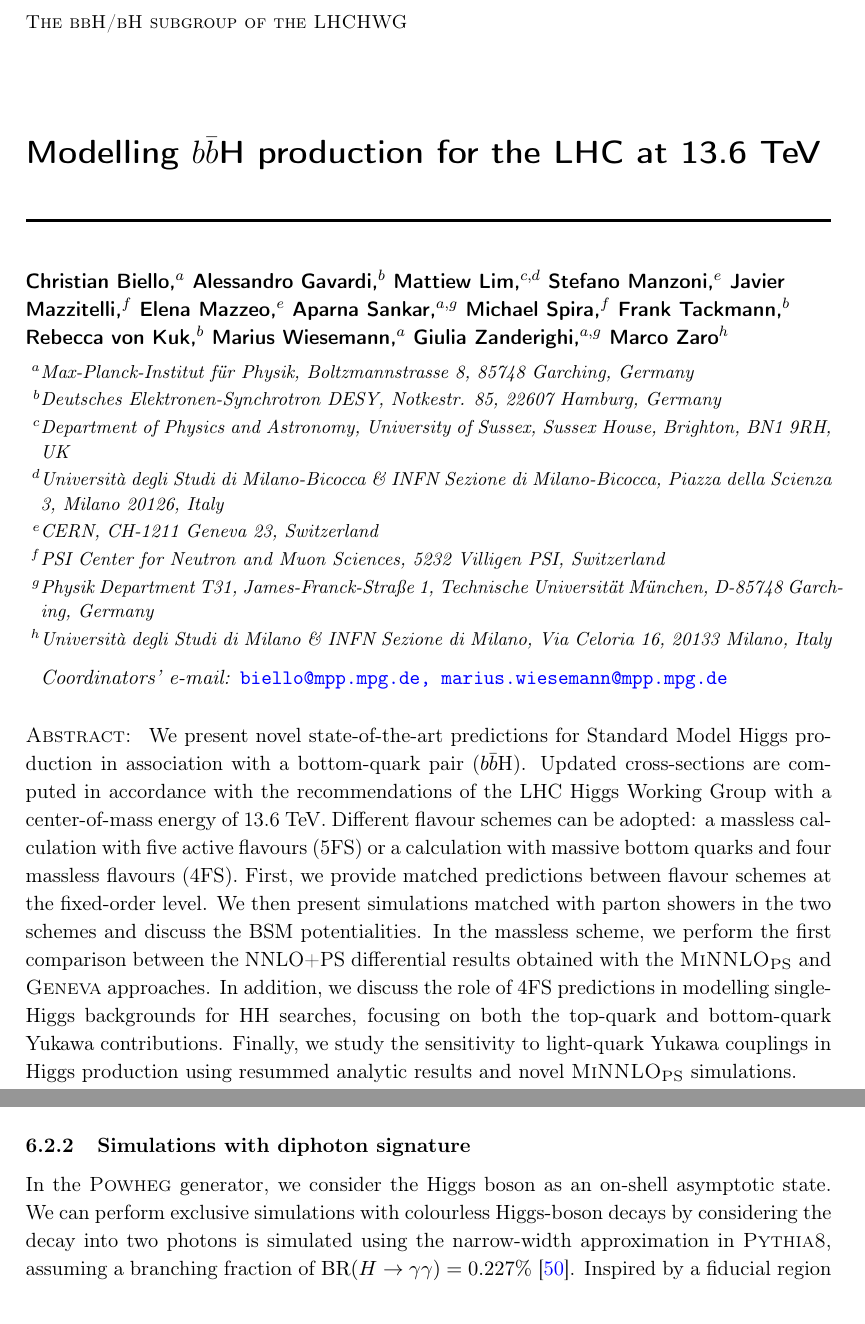
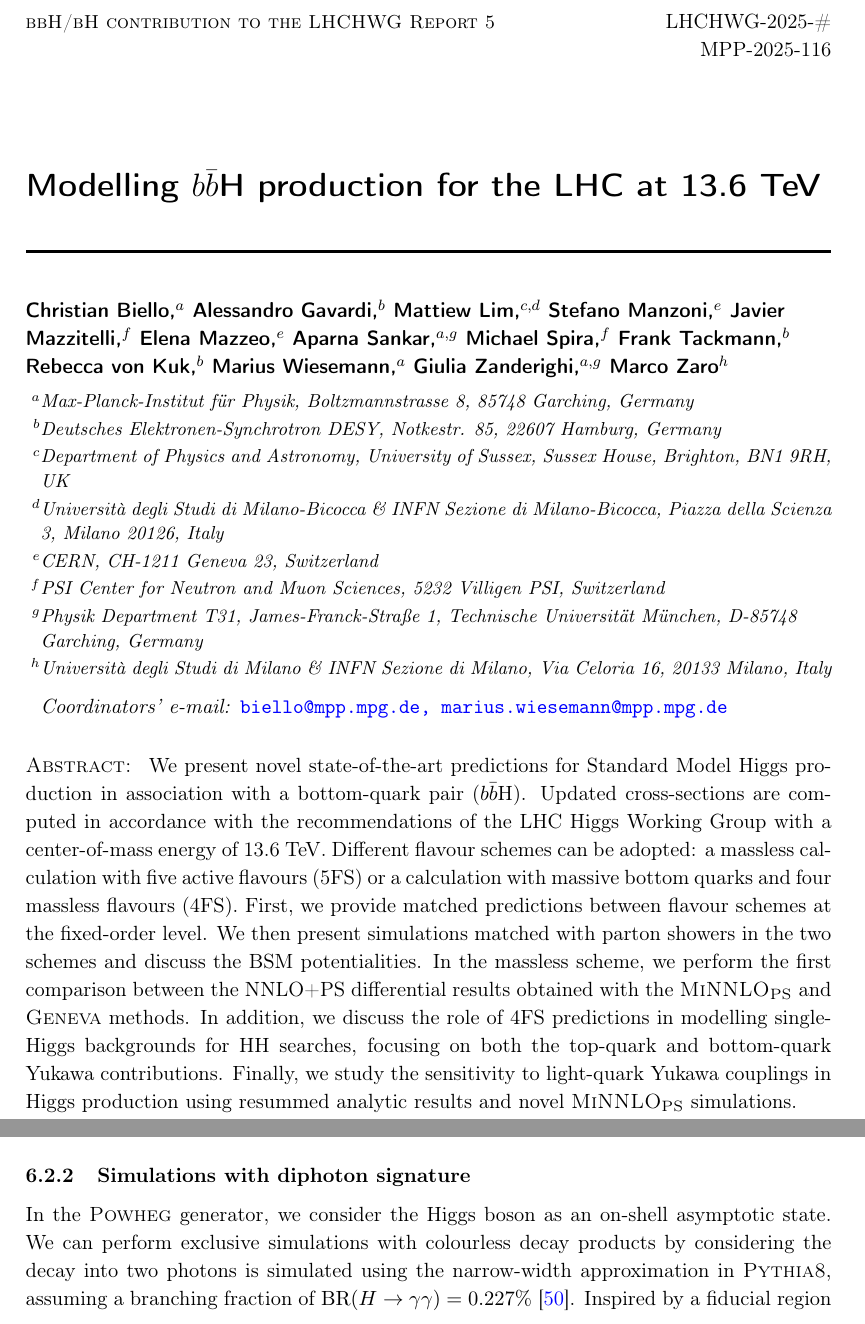
Before and after one commit to cbiello/Report5bbH, a LaTeX document (LHCHWG-bbh.tex, which reads jheppub.sty): two parts of pages 1 and 15 of 22, joined at a grey line, cut at the place of the change. Compiled offline with pdfLaTeX.

Commit message:
small changes

```diff
--- a/LHCHWG-bbh.tex
+++ b/LHCHWG-bbh.tex
@@ -180,6 +180,15 @@
 
 \input{inc/definitions.tex}
 
+\preprint{
+%  \small
+\vspace{-24pt}
+  \begin{flushright}
+  LHCHWG-2025-\#\\
+  MPP-2025-116
+  \end{flushright}
+}
+
 \title{Modelling \bbH{} production for the LHC at 13.6 TeV}
 
 \author[a]{Christian Biello,}
@@ -202,14 +211,14 @@
 \affiliation[d]{Università degli Studi di Milano-Bicocca \& INFN Sezione di Milano-Bicocca, Piazza della Scienza 3, Milano 20126, Italy}
 \affiliation[e]{CERN, CH-1211 Geneva 23, Switzerland}
 \affiliation[f]{PSI Center for Neutron and Muon Sciences, 5232 Villigen PSI, Switzerland}
-\affiliation[g]{Physik Department T31, James-Franck-Straße 1, Technische Universität München, D-85748 Garching, Germany}
+\affiliation[g]{Physik Department T31, James-Franck-Straße 1, Technische Universität München, D-85748\\Garching, Germany}
 \affiliation[h]{Università degli Studi di Milano \& INFN Sezione di Milano, Via Celoria 16, 20133 Milano, Italy}
 
 \emailAdd{biello@mpp.mpg.de, marius.wiesemann@mpp.mpg.de}
 
 
 \abstract{
-We present novel state-of-the-art predictions for Standard Model Higgs production in association with a bottom-quark pair (\bbH{}). Updated cross-sections are computed in accordance with the recommendations of the LHC Higgs Working Group with a center-of-mass energy of 13.6 TeV. Different flavour schemes can be adopted: a massless calculation with five active flavours (5FS) or a calculation with massive bottom quarks and four massless flavours (4FS). First, we provide matched predictions between flavour schemes at the fixed-order level. We then present simulations matched with parton showers in the two schemes and discuss the BSM potentialities. In the massless scheme, we perform the first comparison between the NNLO+PS differential results obtained with the \minnlo{} and \GENEVA{} approaches. In addition, we discuss the role of 4FS predictions in modelling single-Higgs backgrounds for HH searches, focusing on both the top-quark and bottom-quark Yukawa contributions. Finally, we study the sensitivity to light-quark Yukawa couplings in Higgs production using resummed analytic results and novel \minnlo{} simulations.
+We present novel state-of-the-art predictions for Standard Model Higgs production in association with a bottom-quark pair (\bbH{}). Updated cross-sections are computed in accordance with the recommendations of the LHC Higgs Working Group with a center-of-mass energy of 13.6 TeV. Different flavour schemes can be adopted: a massless calculation with five active flavours (5FS) or a calculation with massive bottom quarks and four massless flavours (4FS). First, we provide matched predictions between flavour schemes at the fixed-order level. We then present simulations matched with parton showers in the two schemes and discuss the BSM potentialities. In the massless scheme, we perform the first comparison between the NNLO+PS differential results obtained with the \minnlo{} and \GENEVA{} methods. In addition, we discuss the role of 4FS predictions in modelling single-Higgs backgrounds for HH searches, focusing on both the top-quark and bottom-quark Yukawa contributions. Finally, we study the sensitivity to light-quark Yukawa couplings in Higgs production using resummed analytic results and novel \minnlo{} simulations.
 }
 
 
@@ -637,7 +646,7 @@ Although the small masses of the first- and second-generation quarks make their
 \end{figure}
 
 \subsubsection{Simulations with diphoton signature}
-In the \POWHEG{} generator, we consider the Higgs boson as an on-shell asymptotic state. We can perform exclusive simulations with colourless Higgs-boson decays by considering the decay into two photons is simulated using the narrow-width approximation in \PYTHIA{8}, assuming a branching fraction of \({\rm BR}(H \to \gamma\gamma) = 0.227\%\)~\cite{LHCHiggsCrossSectionWorkingGroup:2016ypw}. Inspired by a fiducial region accessible by both the ATLAS and CMS detectors we apply the following constraints on the rapidities and transverse momenta of the two photons:
+In the \POWHEG{} generator, we consider the Higgs boson as an on-shell asymptotic state. We can perform exclusive simulations with colourless decay products by considering the decay into two photons is simulated using the narrow-width approximation in \PYTHIA{8}, assuming a branching fraction of \({\rm BR}(H \to \gamma\gamma) = 0.227\%\)~\cite{LHCHiggsCrossSectionWorkingGroup:2016ypw}. Inspired by a fiducial region accessible by both the ATLAS and CMS detectors we apply the following constraints on the rapidities and transverse momenta of the two photons:
 \begin{equation}
 |y(\gamma_i)|< 2.37, \quad
 \frac{p_T(\gamma_1)}{m(\gamma_1, \gamma_2)} > 0.35,\quad \frac{p_T(\gamma_2)}{m(\gamma_1, \gamma_2)} > 0.25\,. \label{eq:aafidmycuts}
--- a/jheppub.sty
+++ b/jheppub.sty
@@ -19,7 +19,7 @@
 \ProvidesPackage{jheppub}[2013/03/21 r534]
 
 
-\gdef\@fpheader{The bbH/bH subgroup of the LHCHWG}%Prepared for submission to JHEP}
+\gdef\@fpheader{bbH/bH contribution to the LHCHWG Report 5}%Prepared for submission to JHEP}
 \gdef\@journal{jhep}
 
 \newif\ifnotoc\notocfalse
```
